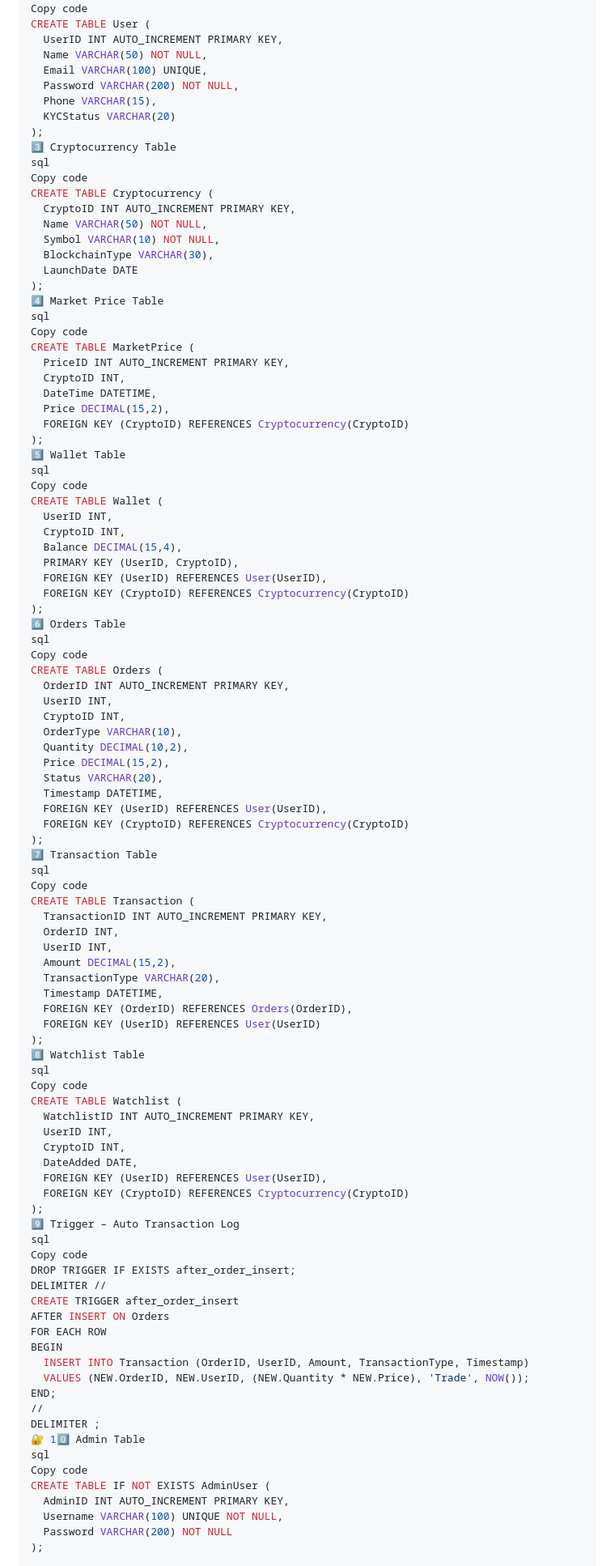
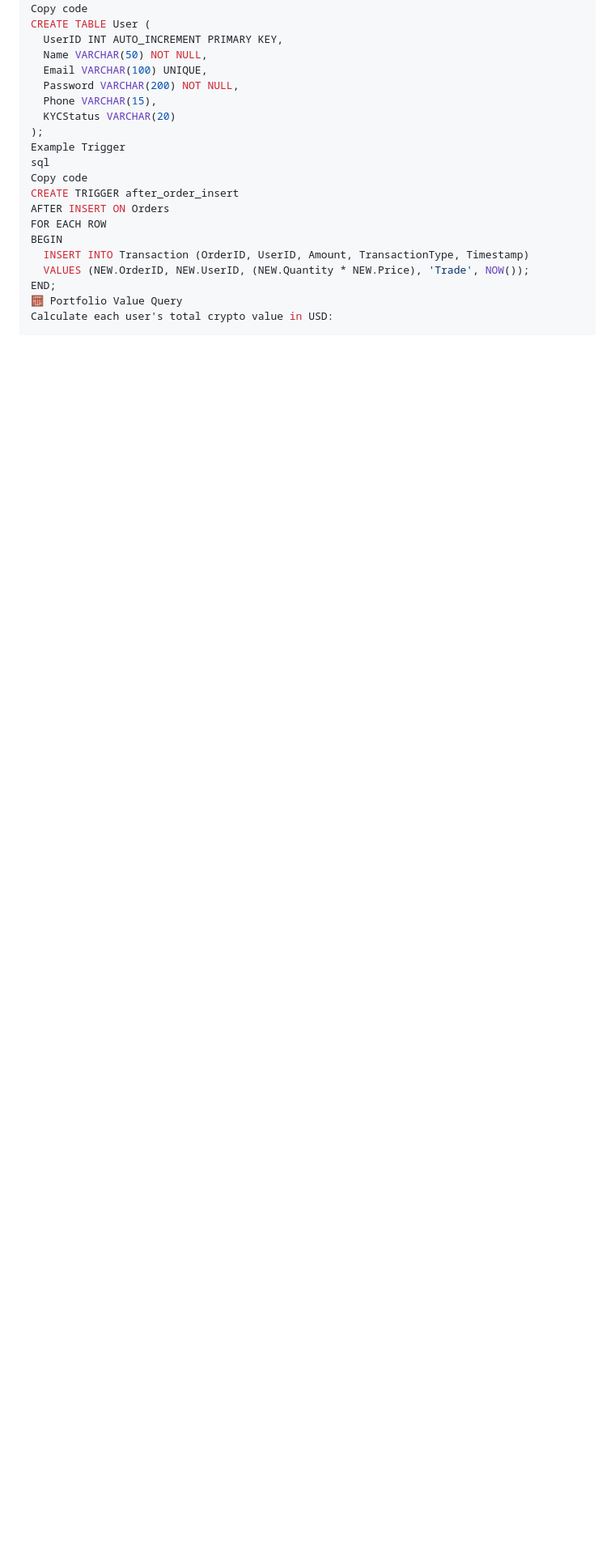
Before and after one commit to kushal-kumar-1803/crypto_exchange-DBMS_Project, a Markdown page: README.md, the part around the change printed below. Shown: that part at 81% size. GitHub-like rendering; blank space fills up the shorter version.

```diff
--- a/README.md
+++ b/README.md
@@ -72,81 +163,9 @@ CREATE TABLE User (
   Phone VARCHAR(15),
   KYCStatus VARCHAR(20)
 );
-3️⃣ Cryptocurrency Table
+Example Trigger
 sql
 Copy code
-CREATE TABLE Cryptocurrency (
-  CryptoID INT AUTO_INCREMENT PRIMARY KEY,
-  Name VARCHAR(50) NOT NULL,
-  Symbol VARCHAR(10) NOT NULL,
-  BlockchainType VARCHAR(30),
-  LaunchDate DATE
-);
-4️⃣ Market Price Table
-sql
-Copy code
-CREATE TABLE MarketPrice (
-  PriceID INT AUTO_INCREMENT PRIMARY KEY,
-  CryptoID INT,
-  DateTime DATETIME,
-  Price DECIMAL(15,2),
-  FOREIGN KEY (CryptoID) REFERENCES Cryptocurrency(CryptoID)
-);
-5️⃣ Wallet Table
-sql
-Copy code
-CREATE TABLE Wallet (
-  UserID INT,
-  CryptoID INT,
-  Balance DECIMAL(15,4),
-  PRIMARY KEY (UserID, CryptoID),
-  FOREIGN KEY (UserID) REFERENCES User(UserID),
-  FOREIGN KEY (CryptoID) REFERENCES Cryptocurrency(CryptoID)
-);
-6️⃣ Orders Table
-sql
-Copy code
-CREATE TABLE Orders (
-  OrderID INT AUTO_INCREMENT PRIMARY KEY,
-  UserID INT,
-  CryptoID INT,
-  OrderType VARCHAR(10),
-  Quantity DECIMAL(10,2),
-  Price DECIMAL(15,2),
-  Status VARCHAR(20),
-  Timestamp DATETIME,
-  FOREIGN KEY (UserID) REFERENCES User(UserID),
-  FOREIGN KEY (CryptoID) REFERENCES Cryptocurrency(CryptoID)
-);
-7️⃣ Transaction Table
-sql
-Copy code
-CREATE TABLE Transaction (
-  TransactionID INT AUTO_INCREMENT PRIMARY KEY,
-  OrderID INT,
-  UserID INT,
-  Amount DECIMAL(15,2),
-  TransactionType VARCHAR(20),
-  Timestamp DATETIME,
-  FOREIGN KEY (OrderID) REFERENCES Orders(OrderID),
-  FOREIGN KEY (UserID) REFERENCES User(UserID)
-);
-8️⃣ Watchlist Table
-sql
-Copy code
-CREATE TABLE Watchlist (
-  WatchlistID INT AUTO_INCREMENT PRIMARY KEY,
-  UserID INT,
-  CryptoID INT,
-  DateAdded DATE,
-  FOREIGN KEY (UserID) REFERENCES User(UserID),
-  FOREIGN KEY (CryptoID) REFERENCES Cryptocurrency(CryptoID)
-);
-9️⃣ Trigger – Auto Transaction Log
-sql
-Copy code
-DROP TRIGGER IF EXISTS after_order_insert;
-DELIMITER //
 CREATE TRIGGER after_order_insert
 AFTER INSERT ON Orders
 FOR EACH ROW
@@ -154,14 +173,6 @@ BEGIN
   INSERT INTO Transaction (OrderID, UserID, Amount, TransactionType, Timestamp)
   VALUES (NEW.OrderID, NEW.UserID, (NEW.Quantity * NEW.Price), 'Trade', NOW());
 END;
-//
-DELIMITER ;
-🔐 10️⃣ Admin Table
-sql
-Copy code
-CREATE TABLE IF NOT EXISTS AdminUser (
-  AdminID INT AUTO_INCREMENT PRIMARY KEY,
-  Username VARCHAR(100) UNIQUE NOT NULL,
-  Password VARCHAR(200) NOT NULL
-);
+🧮 Portfolio Value Query
+Calculate each user's total crypto value in USD:
 
```
Also changed, not shown: other parts of README.md (+168 -135 lines).
